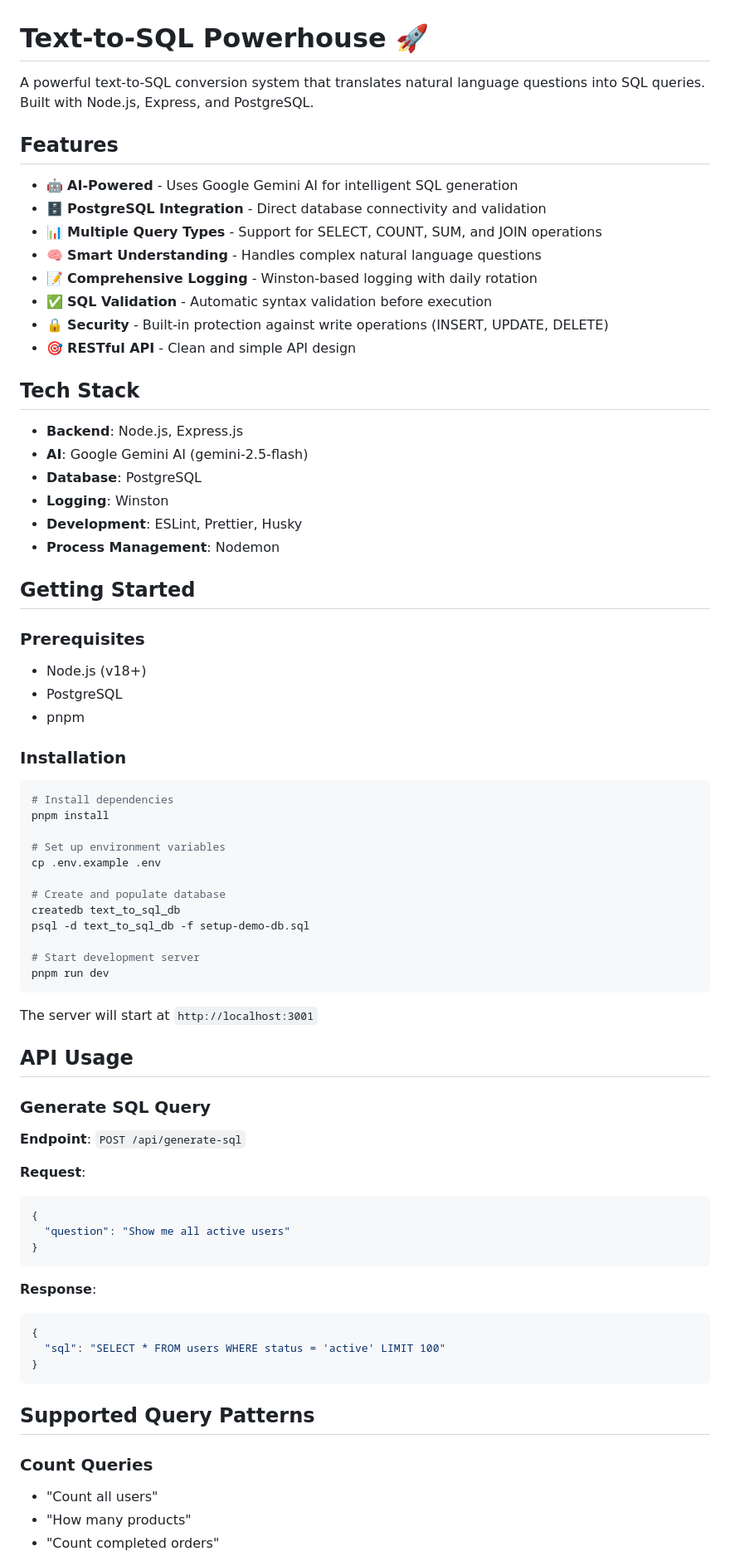
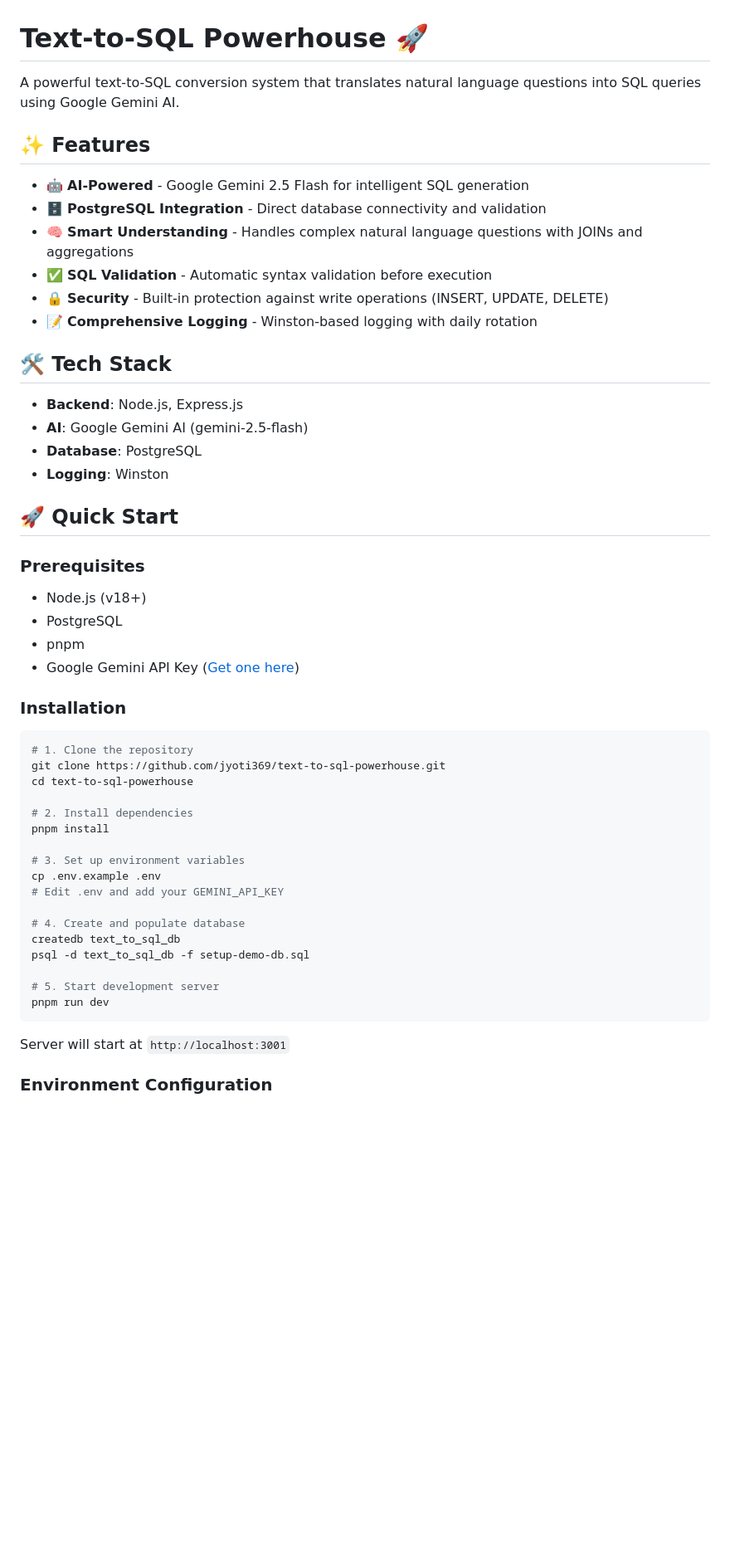
Before and after one commit to jyoti369/text-to-sql-powerhouse, a Markdown page: README.md, the part around one of its changes. Shown at 83% size. GitHub-like rendering; blank space fills up the shorter version.

````diff
--- a/README.md
+++ b/README.md
@@ -1,82 +1,57 @@
 # Text-to-SQL Powerhouse 🚀
 
-A powerful text-to-SQL conversion system that translates natural language questions into SQL
-queries. Built with Node.js, Express, and PostgreSQL.
+A powerful text-to-SQL conversion system that translates natural language questions into SQL queries
+using Google Gemini AI.
 
-## Features
+## ✨ Features
 
-- 🤖 **AI-Powered** - Uses Google Gemini AI for intelligent SQL generation
+- 🤖 **AI-Powered** - Google Gemini 2.5 Flash for intelligent SQL generation
 - 🗄️ **PostgreSQL Integration** - Direct database connectivity and validation
-- 📊 **Multiple Query Types** - Support for SELECT, COUNT, SUM, and JOIN operations
-- 🧠 **Smart Understanding** - Handles complex natural language questions
-- 📝 **Comprehensive Logging** - Winston-based logging with daily rotation
+- 🧠 **Smart Understanding** - Handles complex natural language questions with JOINs and
+  aggregations
 - ✅ **SQL Validation** - Automatic syntax validation before execution
 - 🔒 **Security** - Built-in protection against write operations (INSERT, UPDATE, DELETE)
-- 🎯 **RESTful API** - Clean and simple API design
+- 📝 **Comprehensive Logging** - Winston-based logging with daily rotation
 
-## Tech Stack
+## 🛠️ Tech Stack
 
 - **Backend**: Node.js, Express.js
 - **AI**: Google Gemini AI (gemini-2.5-flash)
 - **Database**: PostgreSQL
 - **Logging**: Winston
-- **Development**: ESLint, Prettier, Husky
-- **Process Management**: Nodemon
 
-## Getting Started
+## 🚀 Quick Start
 
 ### Prerequisites
 
 - Node.js (v18+)
 - PostgreSQL
 - pnpm
+- Google Gemini API Key ([Get one here](https://aistudio.google.com/apikey))
 
 ### Installation
 
 ```bash
-# Install dependencies
+# 1. Clone the repository
+git clone https://github.com/jyoti369/text-to-sql-powerhouse.git
+cd text-to-sql-powerhouse
+
+# 2. Install dependencies
 pnpm install
 
-# Set up environment variables
+# 3. Set up environment variables
 cp .env.example .env
+# Edit .env and add your GEMINI_API_KEY
 
-# Create and populate database
+# 4. Create and populate database
 createdb text_to_sql_db
 psql -d text_to_sql_db -f setup-demo-db.sql
 
-# Start development server
+# 5. Start development server
 pnpm run dev
 ```
 
-The server will start at `http://localhost:3001`
+Server will start at `http://localhost:3001`
 
-## API Usage
+### Environment Configuration
 
-### Generate SQL Query
-
-**Endpoint**: `POST /api/generate-sql`
-
-**Request**:
-
-```json
-{
-  "question": "Show me all active users"
-}
-```
-
-**Response**:
-
-```json
-{
-  "sql": "SELECT * FROM users WHERE status = 'active' LIMIT 100"
-}
-```
-
-## Supported Query Patterns
-
-### Count Queries
-
-- "Count all users"
-- "How many products"
-- "Count completed orders"
-
````
Also changed, not shown: other parts of README.md (+130 -117 lines).
